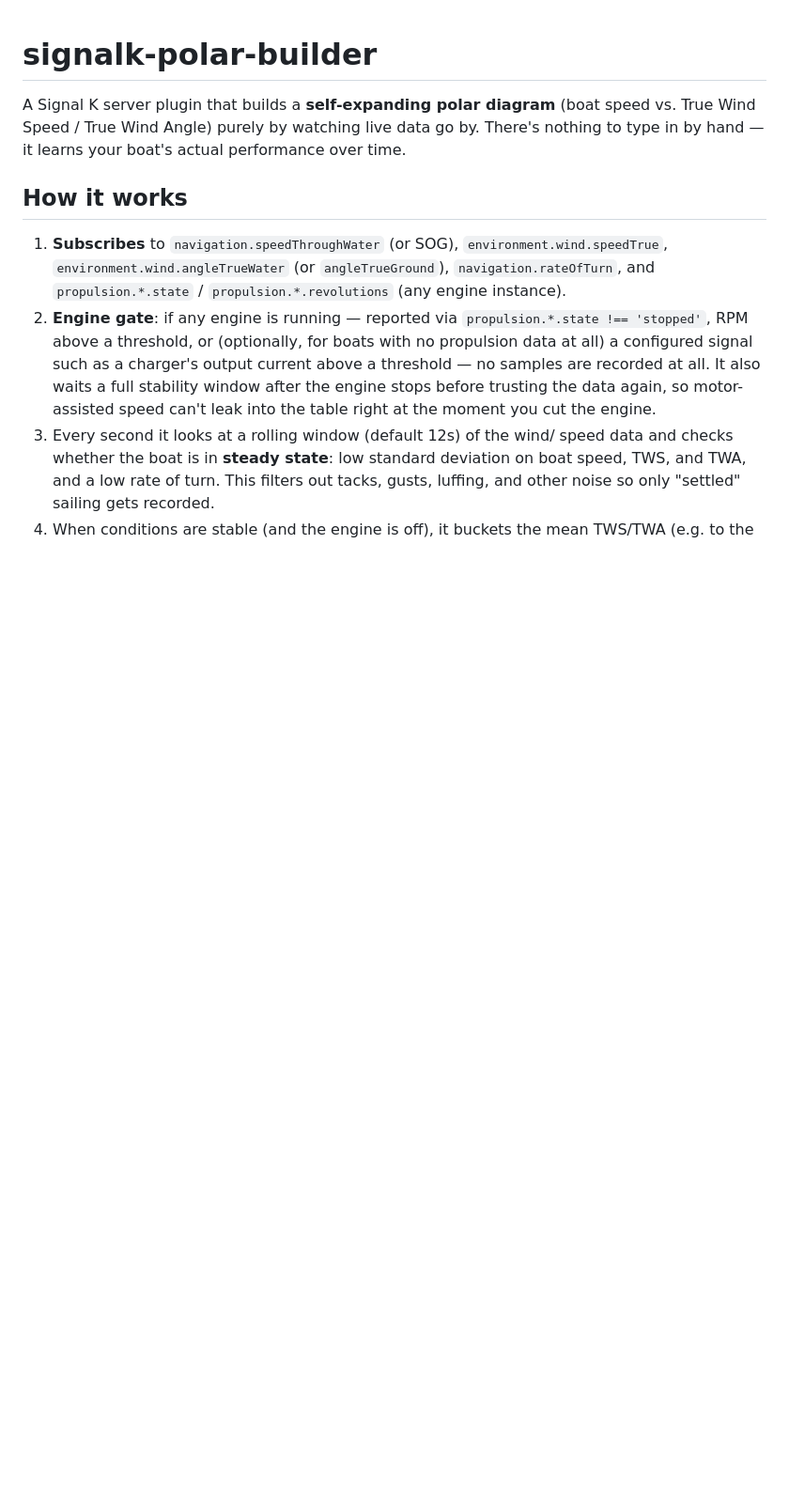
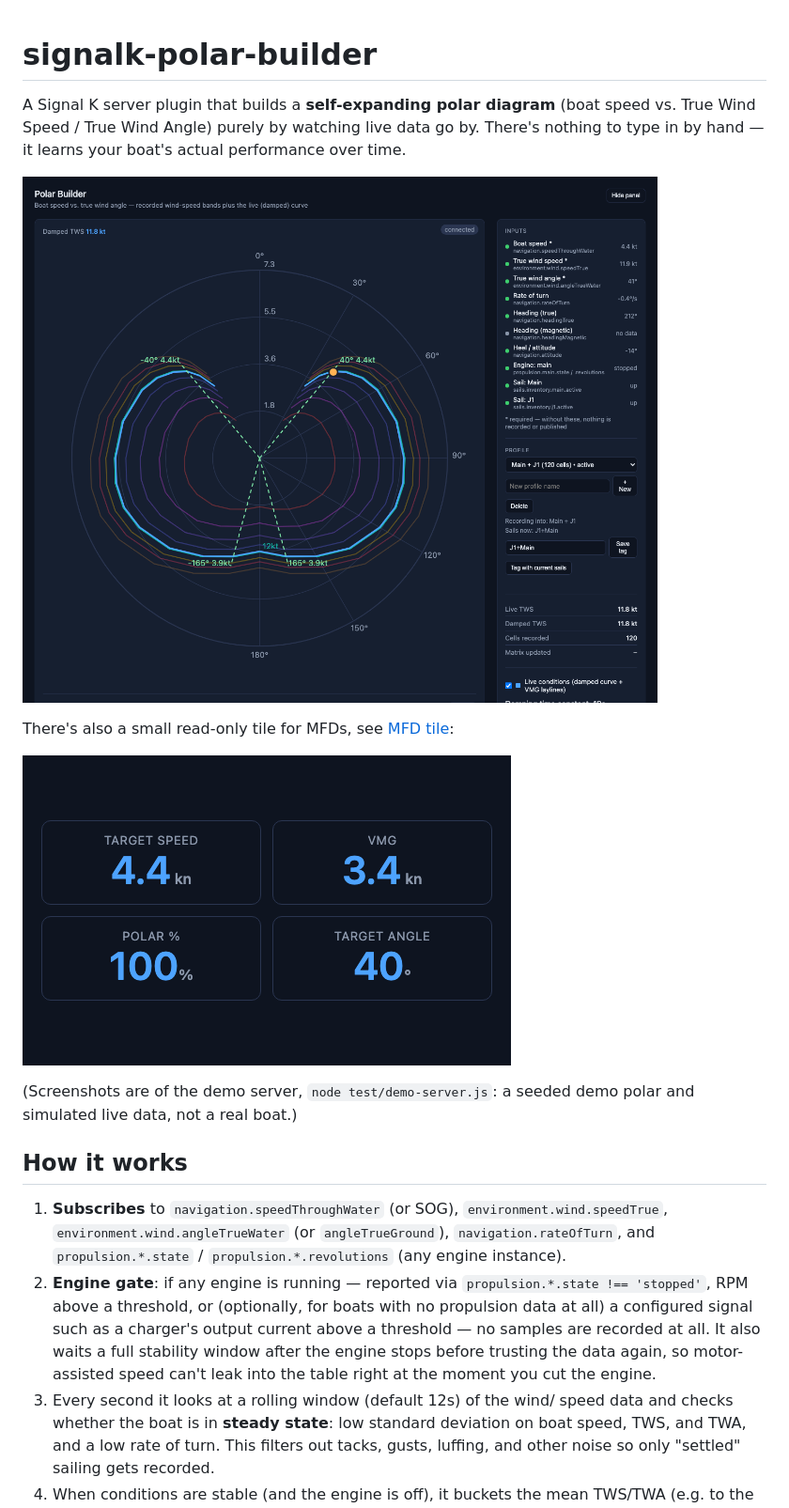
Before and after one commit to joabakk/signalk-polar-builder, a Markdown page: README.md, the part around one of its changes. Shown at 94% size. GitHub-like rendering; pictures changed too: public/screenshots/mfd-tile.png (added), public/screenshots/polar-builder.png (added); blank space fills up the shorter version.

```diff
--- a/README.md
+++ b/README.md
@@ -4,6 +4,15 @@ A Signal K server plugin that builds a **self-expanding polar diagram**
 (boat speed vs. True Wind Speed / True Wind Angle) purely by watching
 live data go by. There's nothing to type in by hand — it learns your
 boat's actual performance over time.
+
+![The Polar Builder webapp: recorded wind-speed bands, the live damped curve with VMG laylines, and the Inputs and Profile panels](public/screenshots/polar-builder.png)
+
+There's also a small read-only tile for MFDs, see [MFD tile](#mfd-tile-signalk-mfd-plugin):
+
+![The MFD tile showing target speed, VMG, polar percentage and target angle](public/screenshots/mfd-tile.png)
+
+(Screenshots are of the demo server, `node test/demo-server.js`: a seeded
+demo polar and simulated live data, not a real boat.)
 
 ## How it works
 
```
Also changed, not shown: other parts of README.md (+15 -6 lines), 10 other files.
